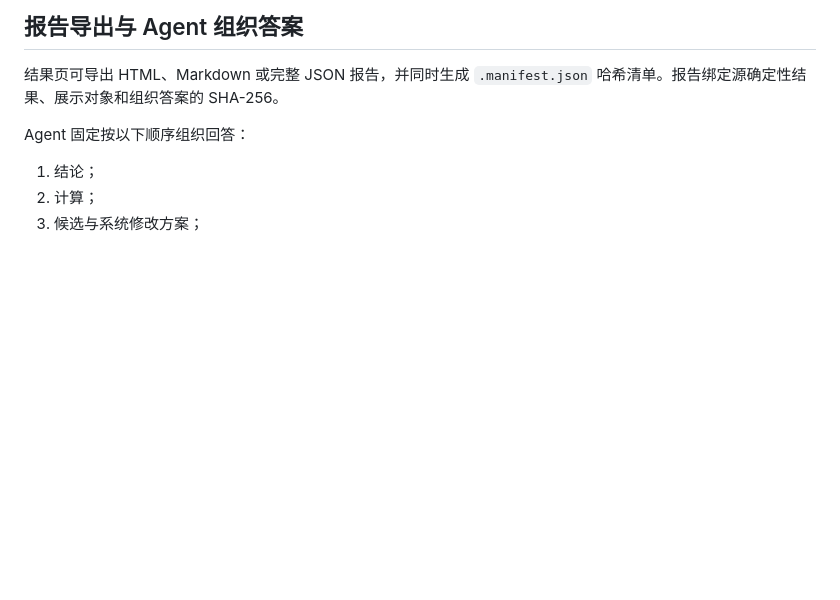
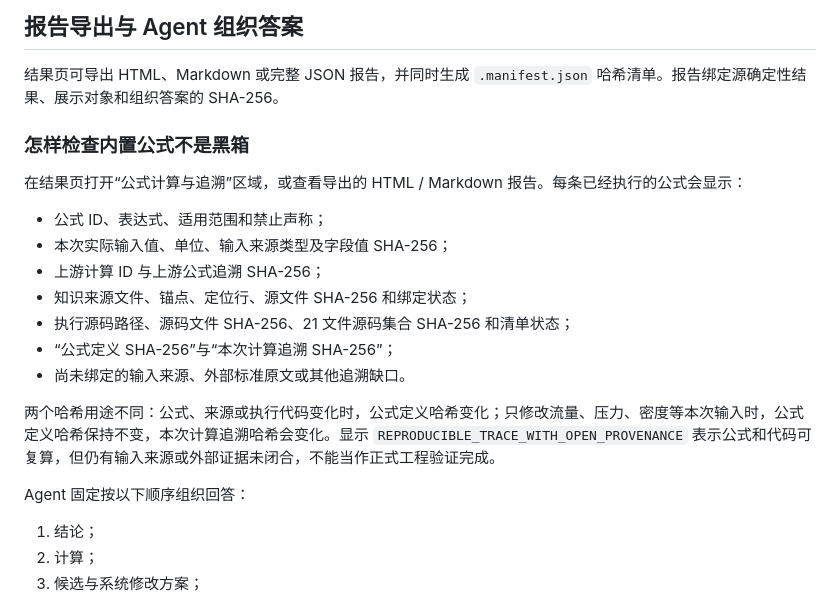
Before and after one commit to milklong888/equipment-design-selector, a Markdown page: 使用说明.md, the part around the change. Rendered like a GitHub page; blank space fills up the shorter version.

Commit message:
Explain formula trace verification

```diff
--- a/使用说明.md
+++ b/使用说明.md
@@ -62,6 +62,20 @@ Aspen `MIXER`、`FSPLIT`、`HIERARCHY` 默认只表示流程逻辑节点，不
 ## 报告导出与 Agent 组织答案
 
 结果页可导出 HTML、Markdown 或完整 JSON 报告，并同时生成 `.manifest.json` 哈希清单。报告绑定源确定性结果、展示对象和组织答案的 SHA-256。
+
+### 怎样检查内置公式不是黑箱
+
+在结果页打开“公式计算与追溯”区域，或查看导出的 HTML / Markdown 报告。每条已经执行的公式会显示：
+
+- 公式 ID、表达式、适用范围和禁止声称；
+- 本次实际输入值、单位、输入来源类型及字段值 SHA-256；
+- 上游计算 ID 与上游公式追溯 SHA-256；
+- 知识来源文件、锚点、定位行、源文件 SHA-256 和绑定状态；
+- 执行源码路径、源码文件 SHA-256、21 文件源码集合 SHA-256 和清单状态；
+- “公式定义 SHA-256”与“本次计算追溯 SHA-256”；
+- 尚未绑定的输入来源、外部标准原文或其他追溯缺口。
+
+两个哈希用途不同：公式、来源或执行代码变化时，公式定义哈希变化；只修改流量、压力、密度等本次输入时，公式定义哈希保持不变，本次计算追溯哈希会变化。显示 `REPRODUCIBLE_TRACE_WITH_OPEN_PROVENANCE` 表示公式和代码可复算，但仍有输入来源或外部证据未闭合，不能当作正式工程验证完成。
 
 Agent 固定按以下顺序组织回答：
 
```
